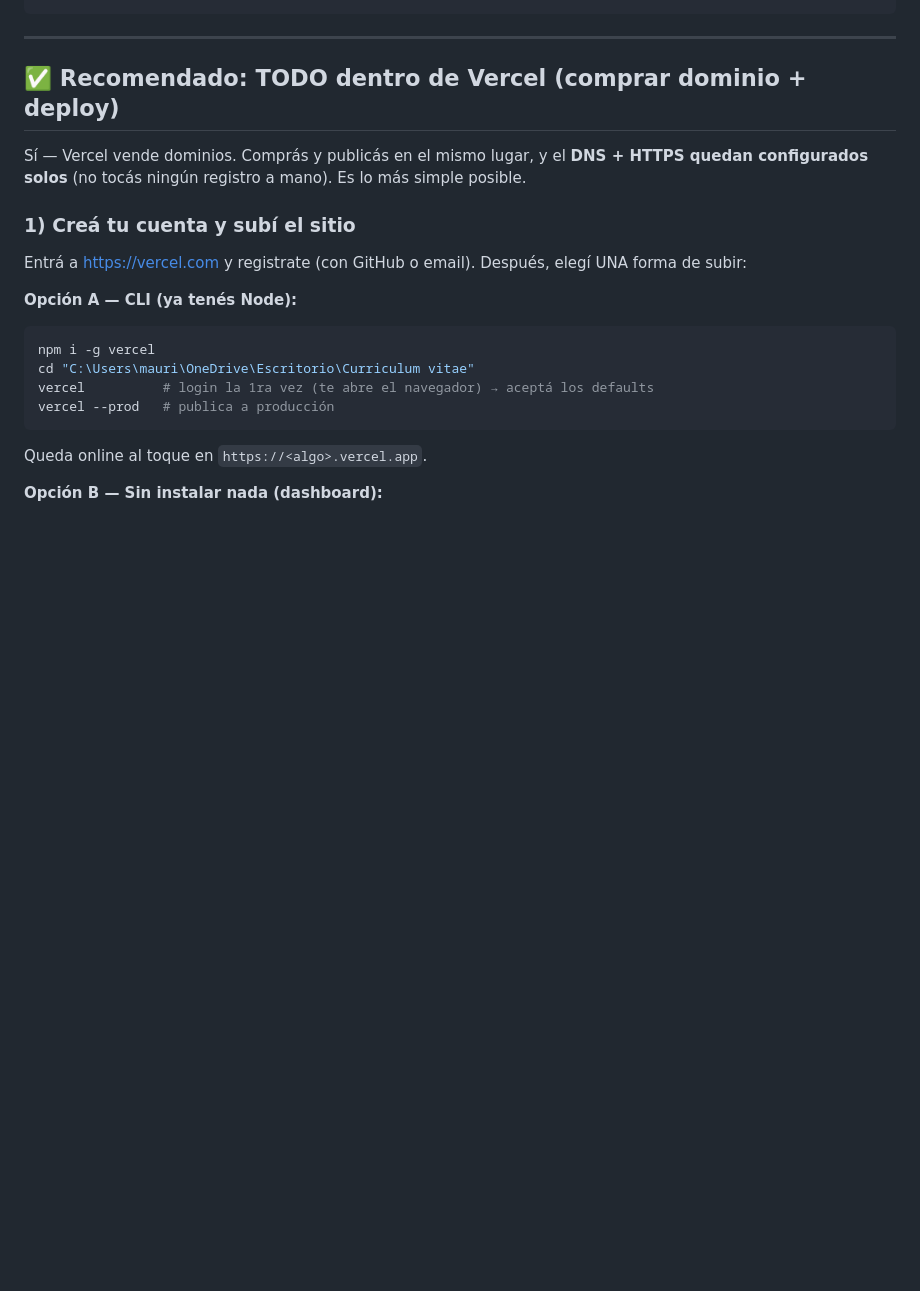
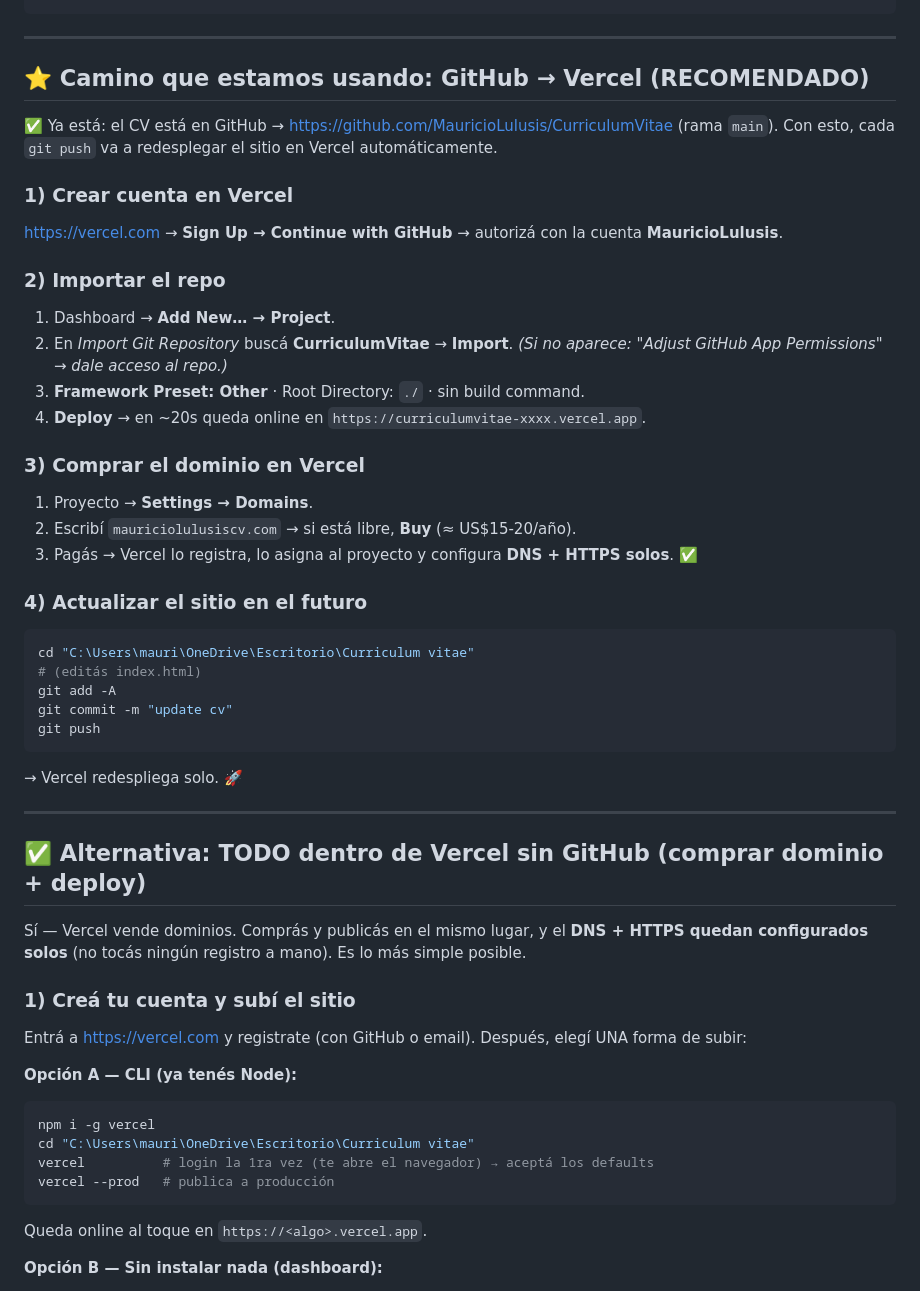
Before and after one commit to MauricioLulusis/CurriculumVitae, a Markdown page: DEPLOY.md, the part around the change. Drawn GitHub-style; blank space fills up the shorter version.

Commit message:
docs: guia de deploy GitHub -> Vercel
Co-Authored-By: Claude Opus 4.8 (1M context) <noreply@anthropic.com>

````diff
--- a/DEPLOY.md
+++ b/DEPLOY.md
@@ -12,7 +12,39 @@ Curriculum vitae/
 
 ---
 
-## ✅ Recomendado: TODO dentro de Vercel (comprar dominio + deploy)
+## ⭐ Camino que estamos usando: GitHub → Vercel  (RECOMENDADO)
+
+✅ Ya está: el CV está en GitHub → https://github.com/MauricioLulusis/CurriculumVitae (rama `main`).
+Con esto, cada `git push` va a redesplegar el sitio en Vercel automáticamente.
+
+### 1) Crear cuenta en Vercel
+https://vercel.com → **Sign Up → Continue with GitHub** → autorizá con la cuenta **MauricioLulusis**.
+
+### 2) Importar el repo
+1. Dashboard → **Add New… → Project**.
+2. En *Import Git Repository* buscá **CurriculumVitae** → **Import**.
+   *(Si no aparece: "Adjust GitHub App Permissions" → dale acceso al repo.)*
+3. **Framework Preset: Other** · Root Directory: `./` · sin build command.
+4. **Deploy** → en ~20s queda online en `https://curriculumvitae-xxxx.vercel.app`.
+
+### 3) Comprar el dominio en Vercel
+1. Proyecto → **Settings → Domains**.
+2. Escribí `mauriciolulusiscv.com` → si está libre, **Buy** (≈ US$15-20/año).
+3. Pagás → Vercel lo registra, lo asigna al proyecto y configura **DNS + HTTPS solos**. ✅
+
+### 4) Actualizar el sitio en el futuro
+```bash
+cd "C:\Users\mauri\OneDrive\Escritorio\Curriculum vitae"
+# (editás index.html)
+git add -A
+git commit -m "update cv"
+git push
+```
+→ Vercel redespliega solo. 🚀
+
+---
+
+## ✅ Alternativa: TODO dentro de Vercel sin GitHub (comprar dominio + deploy)
 
 Sí — Vercel vende dominios. Comprás y publicás en el mismo lugar, y el **DNS + HTTPS quedan
 configurados solos** (no tocás ningún registro a mano). Es lo más simple posible.
````
